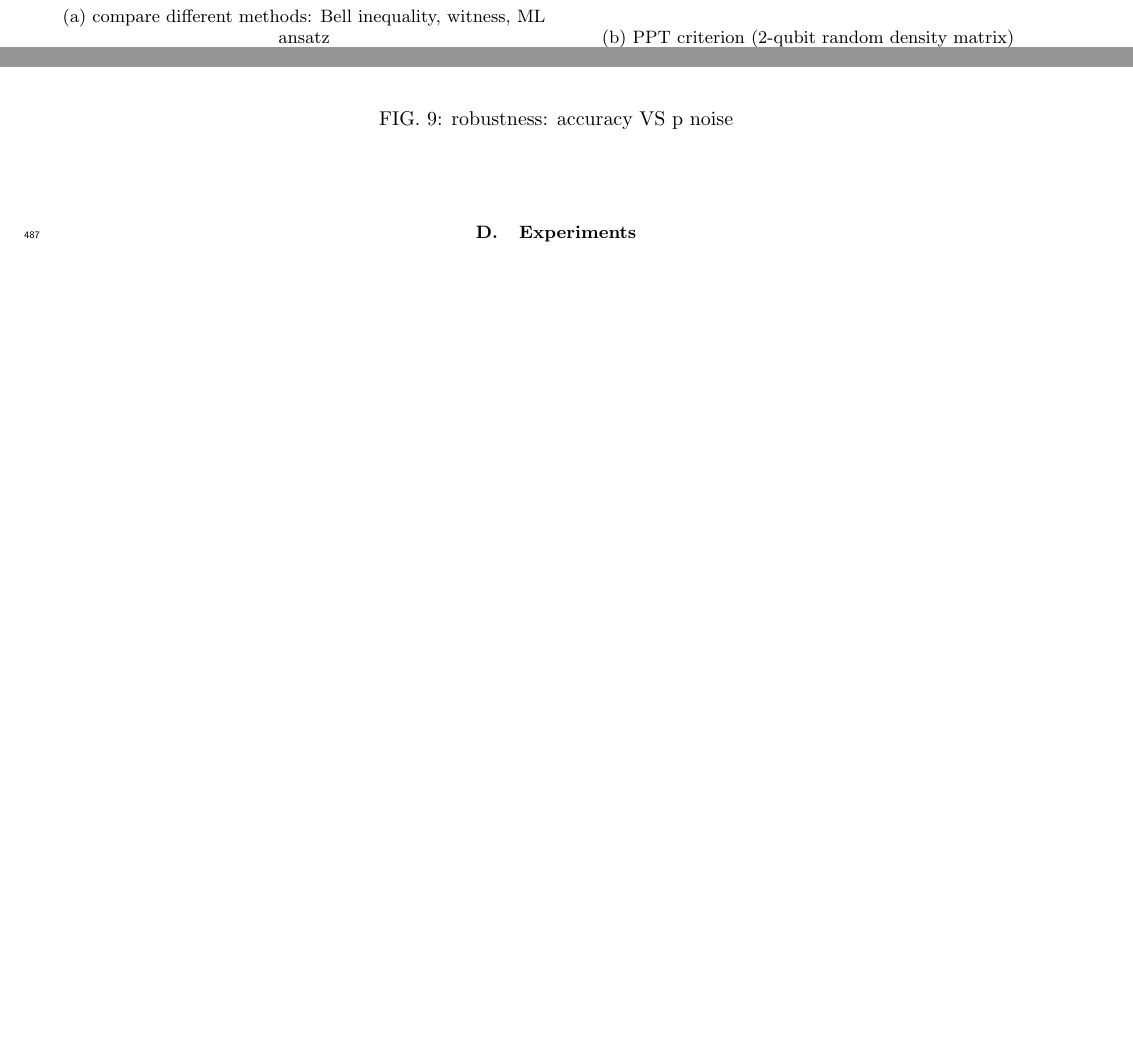
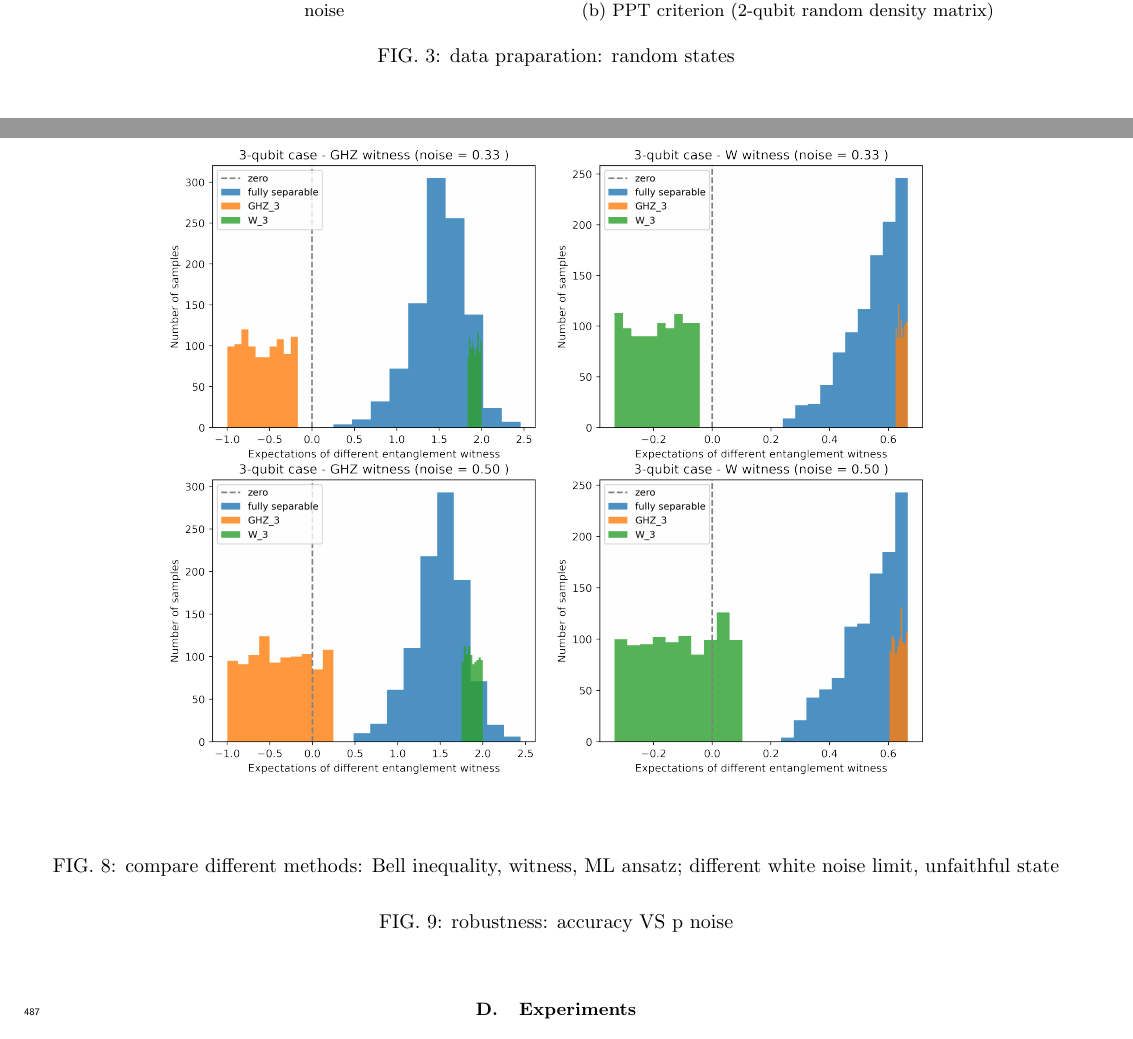
Before and after one commit to Jue-Xu/Entanglement-Witness, a LaTeX paper (ew.tex): two parts of pages 16 and 17 of 22 before the commit and two parts of pages 15 and 17 of 22 after it, joined at a grey line, cut so that both start at the same text, the shorter picture padded with empty space. Compiled offline with pdfLaTeX.

Commit message:
update notebook

```diff
--- a/ew.tex
+++ b/ew.tex
@@ -1319,7 +1319,15 @@ c.f. \nameref{prm:full_tomography} (Stokes parameters) \cref{eq:stokes_tomograph
 \subsection{Data preparation}
 multi-partite entangled state: generate synthetic (engineered) data from (random graph?).
 separable state from randomly ...
+% \begin{figure}[!ht]
+% 	\centering
+% 	\includegraphics[width=.5\linewidth]{./notebook/dataset_sample.png}
+% 	\caption{(a) three-qubit W state, (b) GHZ state with white noise}
+% \end{figure}
 \begin{figure}[!ht]
 	\centering
-	\includegraphics[width=.5\linewidth]{./notebook/dataset_sample.png}
-	\caption{(a) three-qubit W state, (b) GHZ state with white noise}
+	\begin{subfigure}{0.45\textwidth}
+	\centering
+		\includegraphics[width=.9\linewidth]{./notebook/dataset_sample.png}
+		\caption{(a) three-qubit W state, (b) GHZ state with white noise}
+	\end{subfigure}
@@ -1326,16 +1337,7 @@ separable state from randomly ...
+		\caption{PPT criterion (2-qubit random density matrix)}
+	\end{subfigure}
+	\caption{data praparation: random states}
 \end{figure}
-% \begin{figure}[!ht]
-% 	\centering
-% 	\begin{subfigure}{0.45\textwidth}
-% 	\centering
-% 		\includegraphics[width=.9\linewidth]{noisy_bell.png}
-% 	\end{subfigure}
-% 	\begin{subfigure}{0.45\textwidth}
-% 	\centering
-% 		\includegraphics[width=.9\linewidth]{random_2qubit_pure_product_state.png}
-% 	\end{subfigure}
-% 	\caption{data praparation: random states}
-% \end{figure}
 QuTiP library \cite{johanssonQuTiPPythonFramework2013}; quantum circuit \cite{liPulselevelNoisyQuantum2022}
 
 data generation
@@ -1409,17 +1411,9 @@ The goal of RFE is to eliminate non-essential features by recursively considerin
 performance of different methods:
 \begin{figure}[!ht]
 	\centering
-	\begin{subfigure}{0.49\textwidth}
-	\centering
-		% \includegraphics[width=.9\linewidth]{.pdf}
-	\includegraphics[width=.9\linewidth]{./notebook/three_qubit_hist.png}
-	\caption{compare different methods: Bell inequality, witness, ML ansatz}
-	\end{subfigure}
-	\begin{subfigure}{0.49\textwidth}
-	\centering
-	\includegraphics[width=.9\linewidth]{./notebook/two_qubit_PPT_hist.png}
-	\caption{PPT criterion (2-qubit random density matrix)}
-	\end{subfigure}
+	\includegraphics[width=.9\linewidth]{./notebook/fidelity_witness_compare.png}
+	% \includegraphics[width=.9\linewidth]{./notebook/three_qubit_hist.png}
+	\caption{compare different methods: Bell inequality, witness, ML ansatz; different white noise limit, unfaithful state}
 \end{figure}
 % \begin{itemize}
 % 	\item shadow tomography:
```
Also changed, not shown: ew.pdf, notebook/fidelity_witness_compare.png (added), notebook/three_qubit_hist.png, notebook/three_qubit_hist_double.png (added), notebook/two_qubit_scores.png, ew.tex (3 more changed lines), 1 other file.
